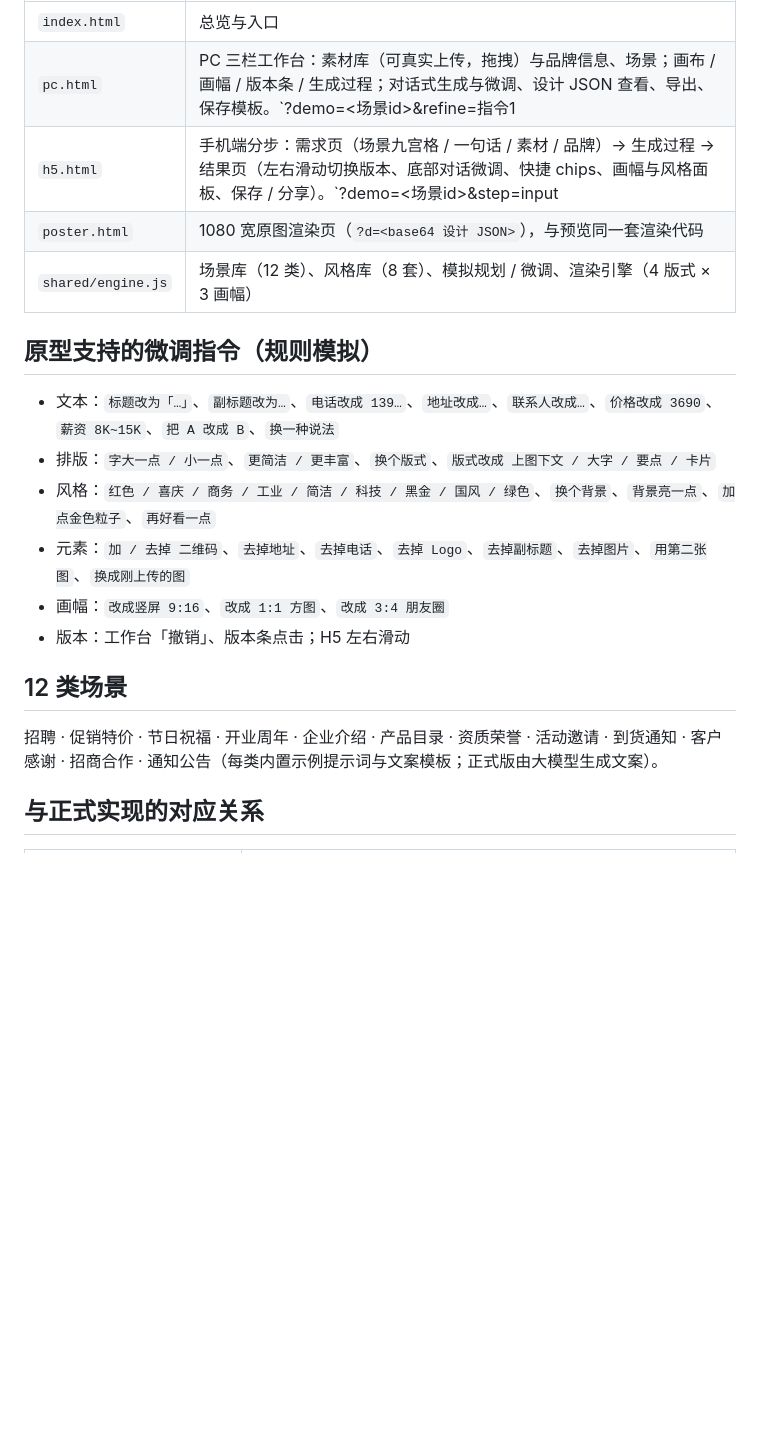
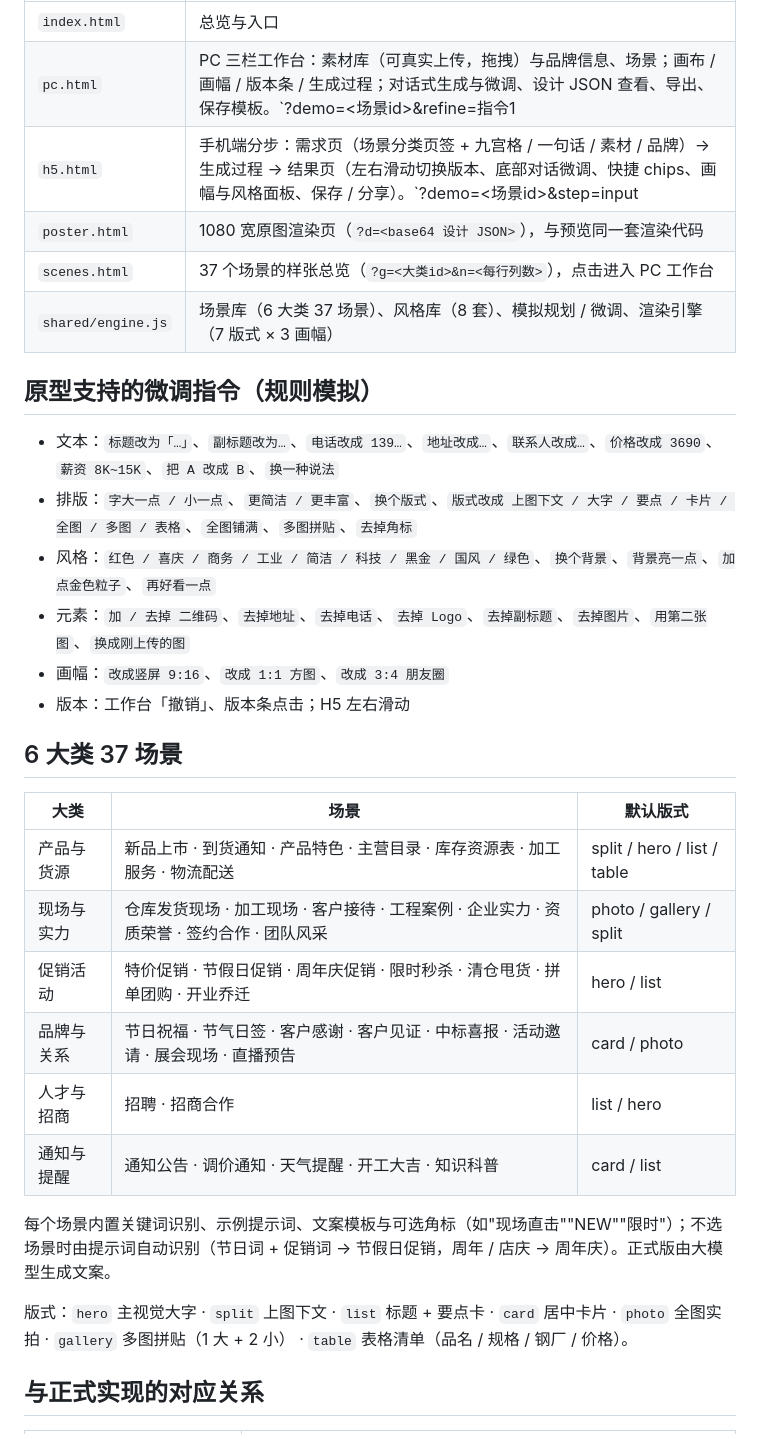
Before and after one commit to so6662001/Hdz, a Markdown page: prototypes/ai-poster/README.md, the part around the change. Rendered like a GitHub page; blank space fills up the shorter version.

Commit message:
docs(ai-poster): 方案与 README 更新为 6 大类 37 场景与 7 种版式
Co-authored-by: so6662001 <so6662001@users.noreply.github.com>

```diff
--- a/prototypes/ai-poster/README.md
+++ b/prototypes/ai-poster/README.md
@@ -15,22 +15,34 @@ cd prototypes/ai-poster && python3 -m http.server 8080
 |------|------|
 | `index.html` | 总览与入口 |
 | `pc.html` | PC 三栏工作台：素材库（可真实上传，拖拽）与品牌信息、场景；画布 / 画幅 / 版本条 / 生成过程；对话式生成与微调、设计 JSON 查看、导出、保存模板。`?demo=<场景id>&refine=指令1|指令2&ratio=9:16` 可直达某状态 |
-| `h5.html` | 手机端分步：需求页（场景九宫格 / 一句话 / 素材 / 品牌）→ 生成过程 → 结果页（左右滑动切换版本、底部对话微调、快捷 chips、画幅与风格面板、保存 / 分享）。`?demo=<场景id>&step=input|gen|result&refine=…` |
+| `h5.html` | 手机端分步：需求页（场景分类页签 + 九宫格 / 一句话 / 素材 / 品牌）→ 生成过程 → 结果页（左右滑动切换版本、底部对话微调、快捷 chips、画幅与风格面板、保存 / 分享）。`?demo=<场景id>&step=input|gen|result&refine=…` |
 | `poster.html` | 1080 宽原图渲染页（`?d=<base64 设计 JSON>`），与预览同一套渲染代码 |
-| `shared/engine.js` | 场景库（12 类）、风格库（8 套）、模拟规划 / 微调、渲染引擎（4 版式 × 3 画幅） |
+| `scenes.html` | 37 个场景的样张总览（`?g=<大类id>&n=<每行列数>`），点击进入 PC 工作台 |
+| `shared/engine.js` | 场景库（6 大类 37 场景）、风格库（8 套）、模拟规划 / 微调、渲染引擎（7 版式 × 3 画幅） |
 
 ## 原型支持的微调指令（规则模拟）
 
 - 文本：`标题改为「…」`、`副标题改为…`、`电话改成 139…`、`地址改成…`、`联系人改成…`、`价格改成 3690`、`薪资 8K~15K`、`把 A 改成 B`、`换一种说法`
-- 排版：`字大一点 / 小一点`、`更简洁 / 更丰富`、`换个版式`、`版式改成 上图下文 / 大字 / 要点 / 卡片`
+- 排版：`字大一点 / 小一点`、`更简洁 / 更丰富`、`换个版式`、`版式改成 上图下文 / 大字 / 要点 / 卡片 / 全图 / 多图 / 表格`、`全图铺满`、`多图拼贴`、`去掉角标`
 - 风格：`红色 / 喜庆 / 商务 / 工业 / 简洁 / 科技 / 黑金 / 国风 / 绿色`、`换个背景`、`背景亮一点`、`加点金色粒子`、`再好看一点`
 - 元素：`加 / 去掉 二维码`、`去掉地址`、`去掉电话`、`去掉 Logo`、`去掉副标题`、`去掉图片`、`用第二张图`、`换成刚上传的图`
 - 画幅：`改成竖屏 9:16`、`改成 1:1 方图`、`改成 3:4 朋友圈`
 - 版本：工作台「撤销」、版本条点击；H5 左右滑动
 
-## 12 类场景
+## 6 大类 37 场景
 
-招聘 · 促销特价 · 节日祝福 · 开业周年 · 企业介绍 · 产品目录 · 资质荣誉 · 活动邀请 · 到货通知 · 客户感谢 · 招商合作 · 通知公告（每类内置示例提示词与文案模板；正式版由大模型生成文案）。
+| 大类 | 场景 | 默认版式 |
+|------|------|---------|
+| 产品与货源 | 新品上市 · 到货通知 · 产品特色 · 主营目录 · 库存资源表 · 加工服务 · 物流配送 | split / hero / list / table |
+| 现场与实力 | 仓库发货现场 · 加工现场 · 客户接待 · 工程案例 · 企业实力 · 资质荣誉 · 签约合作 · 团队风采 | photo / gallery / split |
+| 促销活动 | 特价促销 · 节假日促销 · 周年庆促销 · 限时秒杀 · 清仓甩货 · 拼单团购 · 开业乔迁 | hero / list |
+| 品牌与关系 | 节日祝福 · 节气日签 · 客户感谢 · 客户见证 · 中标喜报 · 活动邀请 · 展会现场 · 直播预告 | card / photo |
+| 人才与招商 | 招聘 · 招商合作 | list / hero |
+| 通知与提醒 | 通知公告 · 调价通知 · 天气提醒 · 开工大吉 · 知识科普 | card / list |
+
+每个场景内置关键词识别、示例提示词、文案模板与可选角标（如"现场直击""NEW""限时"）；不选场景时由提示词自动识别（节日词 + 促销词 → 节假日促销，周年 / 店庆 → 周年庆）。正式版由大模型生成文案。
+
+版式：`hero` 主视觉大字 · `split` 上图下文 · `list` 标题 + 要点卡 · `card` 居中卡片 · `photo` 全图实拍 · `gallery` 多图拼贴（1 大 + 2 小） · `table` 表格清单（品名 / 规格 / 钢厂 / 价格）。
 
 ## 与正式实现的对应关系
 
```
Also changed, not shown: docs/ai-poster/01-方案-AI企业经营海报生成.md (+22 -20 lines).
